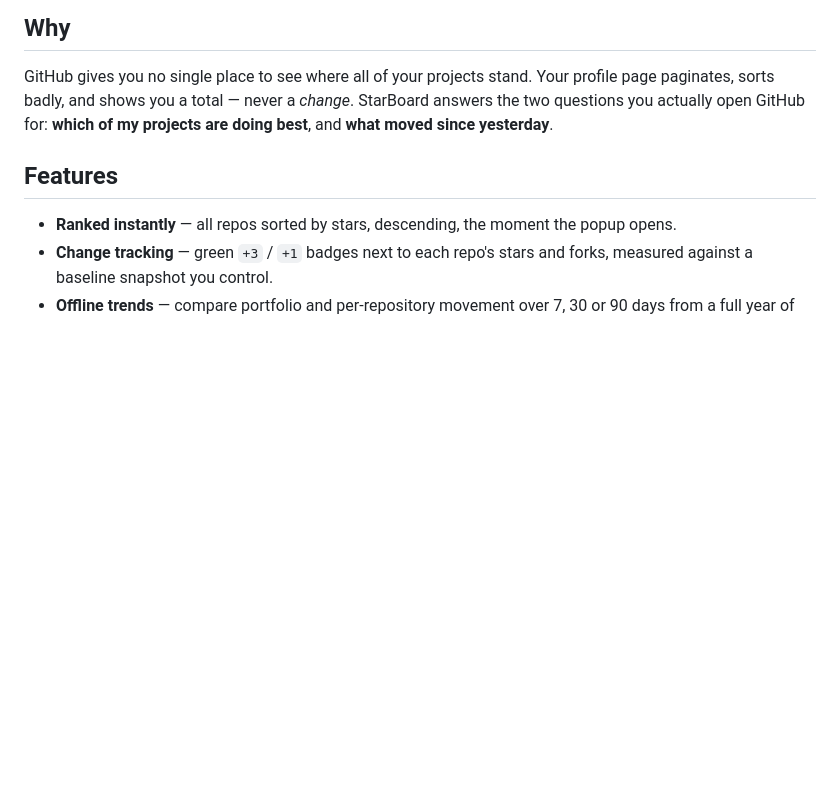
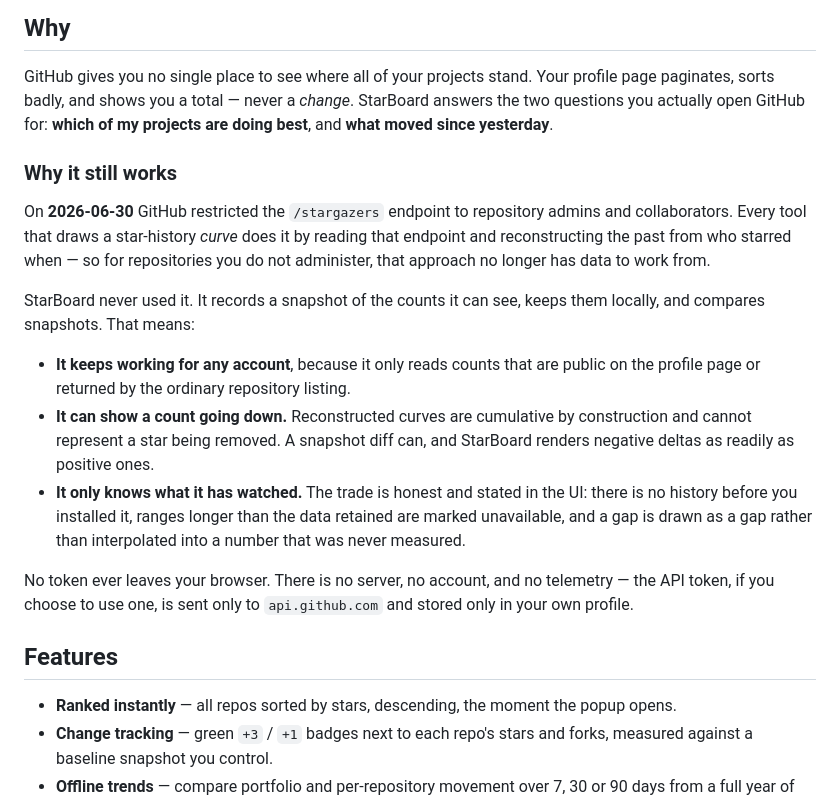
Before and after one commit to SysAdminDoc/StarBoard, a Markdown page: README.md, the part around the change. Drawn GitHub-style; blank space fills up the shorter version.

Commit message:
docs: state why the snapshot model still works after the stargazer restriction
GitHub restricted /stargazers to repository admins and collaborators on
2026-06-30, which removes the data every star-history curve is reconstructed
from. StarBoard never read that endpoint, so it is unaffected — and nothing in
the README said so. The README now leads with that, states plainly that a
snapshot diff can show a count going down where a cumulative curve cannot, and
is equally plain about the trade: there is no history before you installed it.

Repository topics and homepage set to match.

```diff
--- a/README.md
+++ b/README.md
@@ -18,6 +18,31 @@ GitHub gives you no single place to see where all of your projects stand. Your
 profile page paginates, sorts badly, and shows you a total — never a *change*.
 StarBoard answers the two questions you actually open GitHub for: **which of my
 projects are doing best**, and **what moved since yesterday**.
+
+### Why it still works
+
+On **2026-06-30** GitHub restricted the `/stargazers` endpoint to repository
+admins and collaborators. Every tool that draws a star-history *curve* does it
+by reading that endpoint and reconstructing the past from who starred when — so
+for repositories you do not administer, that approach no longer has data to
+work from.
+
+StarBoard never used it. It records a snapshot of the counts it can see, keeps
+them locally, and compares snapshots. That means:
+
+- **It keeps working for any account**, because it only reads counts that are
+  public on the profile page or returned by the ordinary repository listing.
+- **It can show a count going down.** Reconstructed curves are cumulative by
+  construction and cannot represent a star being removed. A snapshot diff can,
+  and StarBoard renders negative deltas as readily as positive ones.
+- **It only knows what it has watched.** The trade is honest and stated in the
+  UI: there is no history before you installed it, ranges longer than the data
+  retained are marked unavailable, and a gap is drawn as a gap rather than
+  interpolated into a number that was never measured.
+
+No token ever leaves your browser. There is no server, no account, and no
+telemetry — the API token, if you choose to use one, is sent only to
+`api.github.com` and stored only in your own profile.
 
 ## Features
 
```
